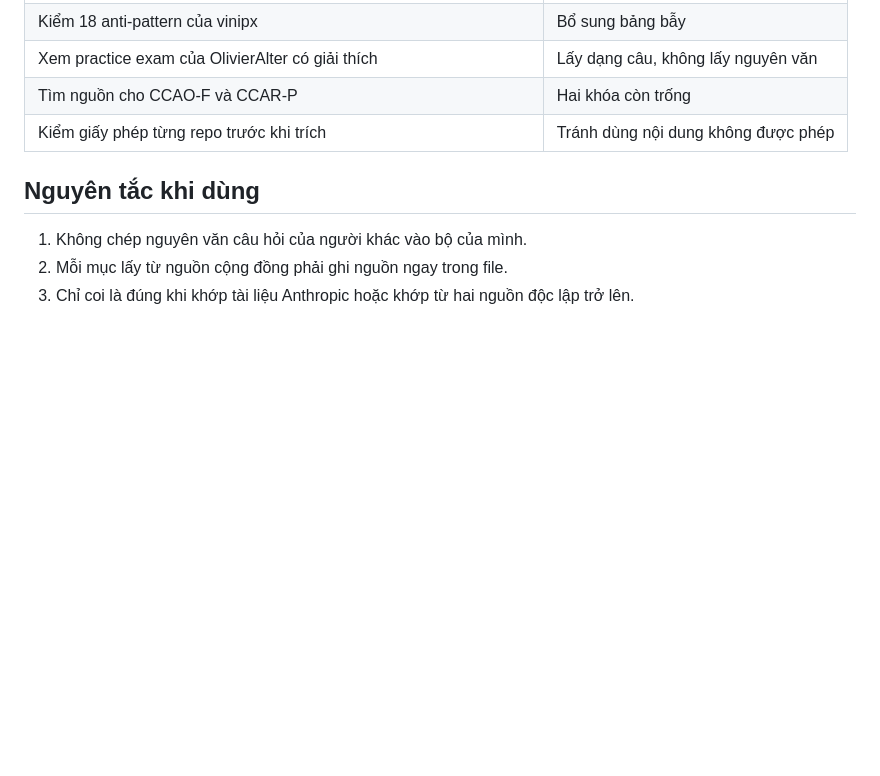
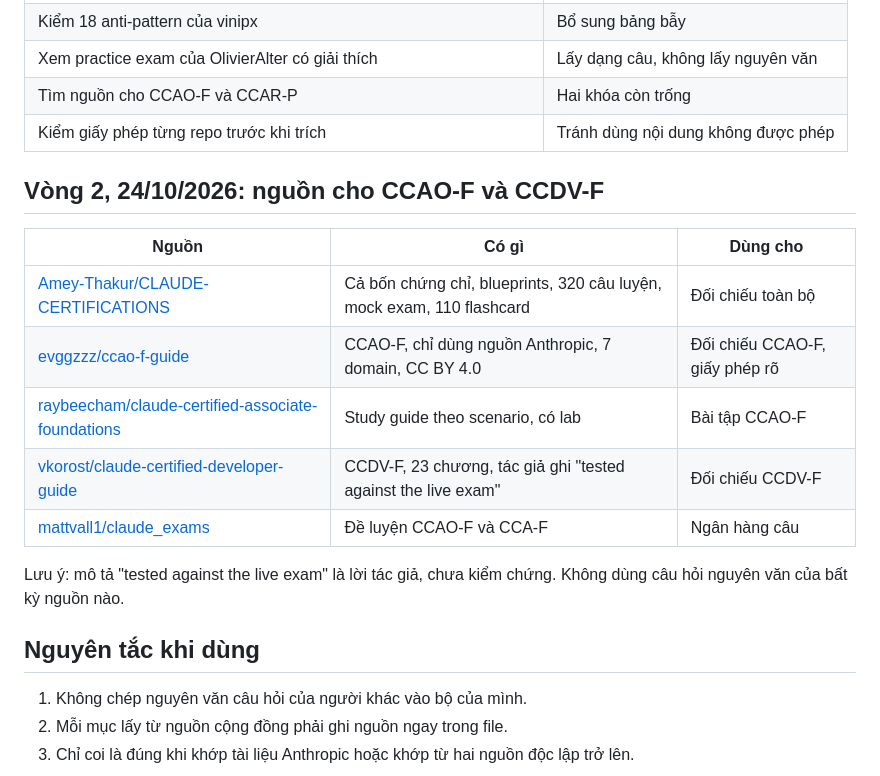
Before and after one commit to nguyentiendat96/ai-learning-web, a Markdown page: lessons/research/claude-sources.md, the part around the change. Rendered like a GitHub page; blank space fills up the shorter version.

Commit message:
docs(research): add associate and developer sources

```diff
--- a/lessons/research/claude-sources.md
+++ b/lessons/research/claude-sources.md
@@ -32,6 +32,18 @@ Ghi chép vòng nghiên cứu ngày 24/10/2026. Mọi mục đều là nguồn k
 | Tìm nguồn cho CCAO-F và CCAR-P | Hai khóa còn trống |
 | Kiểm giấy phép từng repo trước khi trích | Tránh dùng nội dung không được phép |
 
+## Vòng 2, 24/10/2026: nguồn cho CCAO-F và CCDV-F
+
+| Nguồn | Có gì | Dùng cho |
+|---|---|---|
+| [Amey-Thakur/CLAUDE-CERTIFICATIONS](https://github.com/Amey-Thakur/CLAUDE-CERTIFICATIONS) | Cả bốn chứng chỉ, blueprints, 320 câu luyện, mock exam, 110 flashcard | Đối chiếu toàn bộ |
+| [evggzzz/ccao-f-guide](https://github.com/evggzzz/ccao-f-guide) | CCAO-F, chỉ dùng nguồn Anthropic, 7 domain, CC BY 4.0 | Đối chiếu CCAO-F, giấy phép rõ |
+| [raybeecham/claude-certified-associate-foundations](https://github.com/raybeecham/claude-certified-associate-foundations) | Study guide theo scenario, có lab | Bài tập CCAO-F |
+| [vkorost/claude-certified-developer-guide](https://github.com/vkorost/claude-certified-developer-guide) | CCDV-F, 23 chương, tác giả ghi "tested against the live exam" | Đối chiếu CCDV-F |
+| [mattvall1/claude_exams](https://github.com/mattvall1/claude_exams) | Đề luyện CCAO-F và CCA-F | Ngân hàng câu |
+
+Lưu ý: mô tả "tested against the live exam" là lời tác giả, chưa kiểm chứng. Không dùng câu hỏi nguyên văn của bất kỳ nguồn nào.
+
 ## Nguyên tắc khi dùng
 
 1. Không chép nguyên văn câu hỏi của người khác vào bộ của mình.
```
